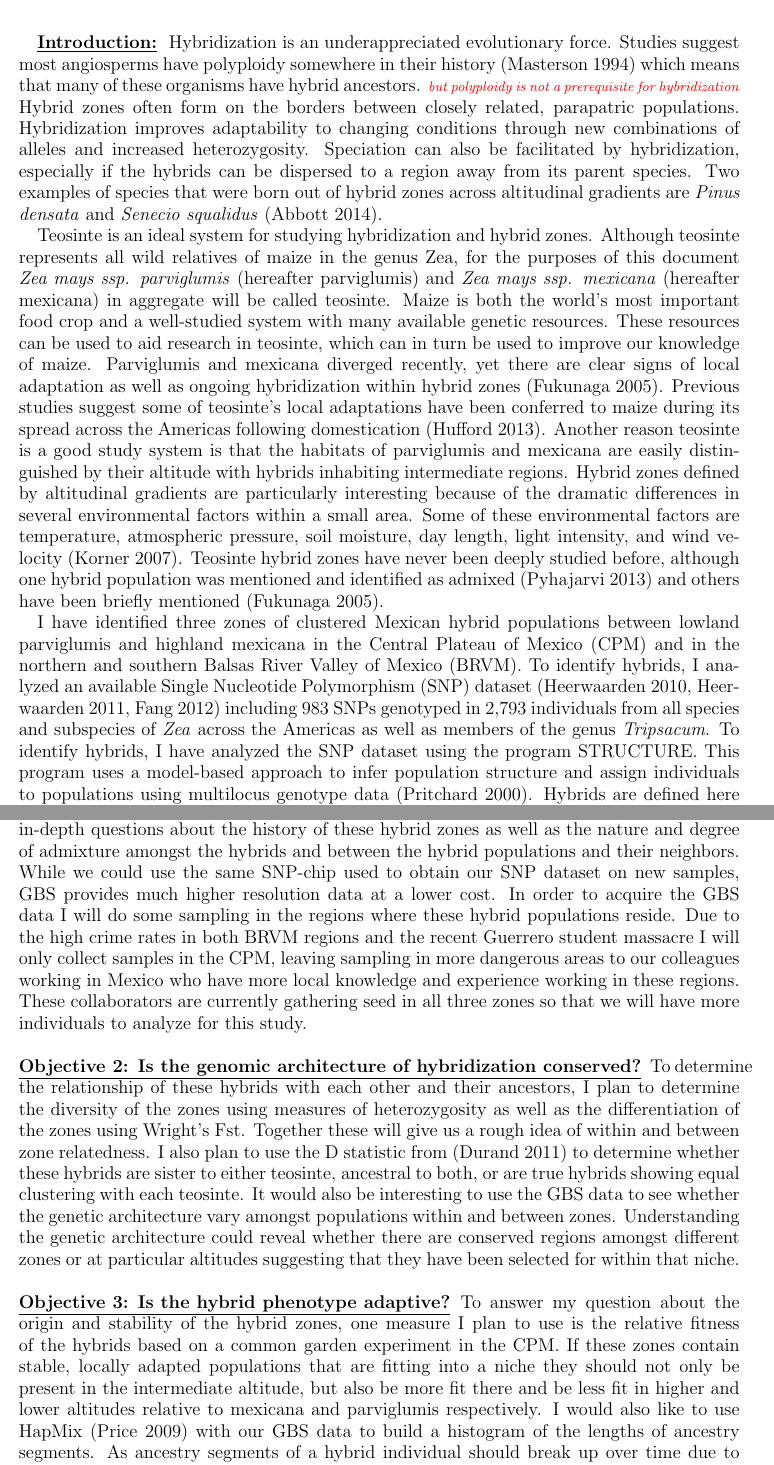
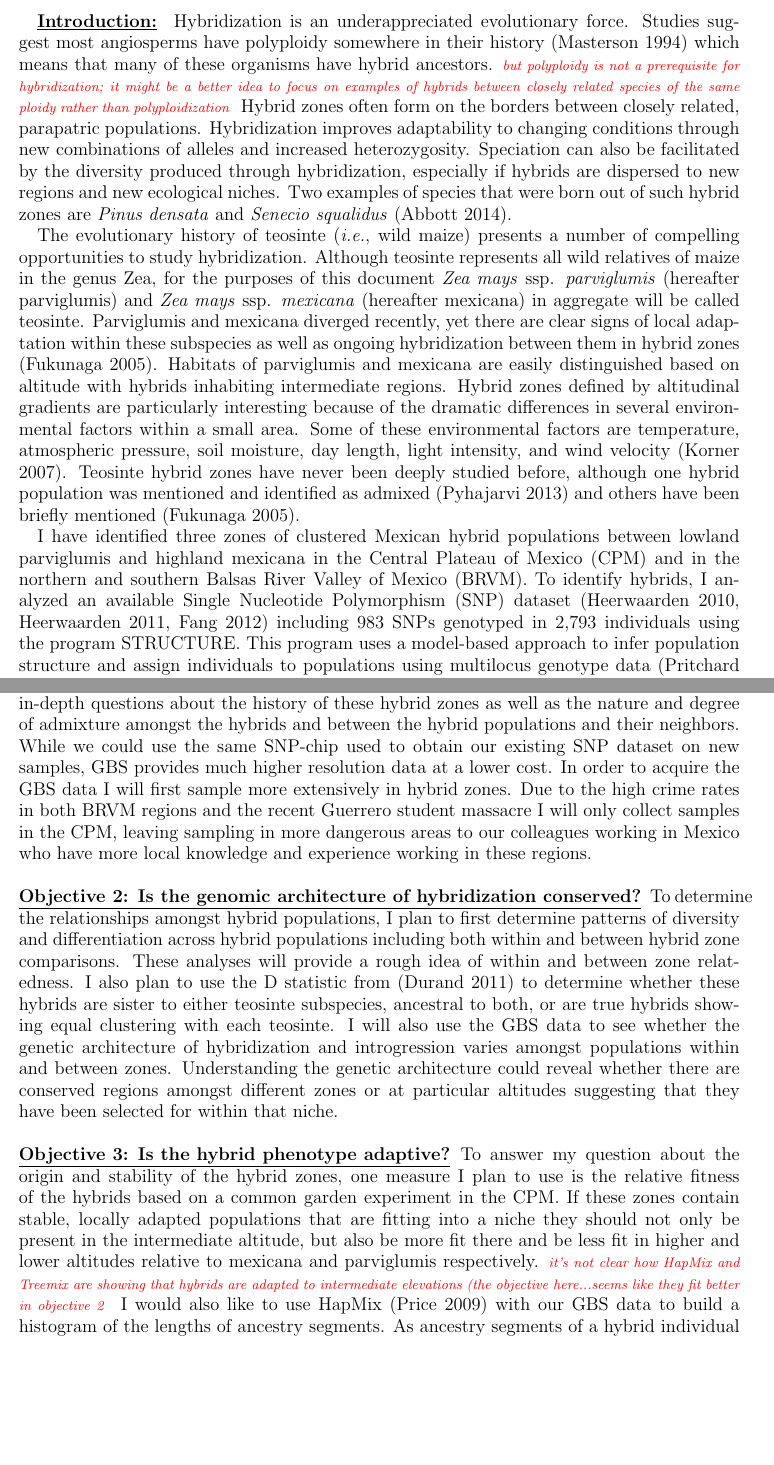
Before and after one commit to HuffordLab/ZeaGeneFlow_SNPChip, a LaTeX paper (Research Statement.tex): two parts of pages 1 and 2 of 3, joined at a grey line, cut so that both start at the same text, the shorter picture padded with empty space. Compiled offline with pdfLaTeX.

Commit message:
edits to research statement

```diff
--- a/Research Statement.tex
+++ b/Research Statement.tex
@@ -26,31 +26,27 @@
 
 \textbf{\underline{Introduction:} }
 Hybridization is an underappreciated evolutionary force.
-Studies suggest most angiosperms have polyploidy somewhere in their history (Masterson 1994) which means that many of these organisms have hybrid ancestors. \mbh{but polyploidy is not a prerequisite for hybridization}
+Studies suggest most angiosperms have polyploidy somewhere in their history (Masterson 1994) which means that many of these organisms have hybrid ancestors. \mbh{but polyploidy is not a prerequisite for hybridization; it might be a better idea to focus on examples of hybrids between closely related species of the same ploidy rather than polyploidization}
 Hybrid zones often form on the borders between closely related, parapatric populations. % regardless of whether there is a selective advantage to the hybrid phenotype.
 Hybridization improves adaptability to changing conditions through new combinations of alleles and increased heterozygosity.
-Speciation can also be facilitated by hybridization, especially if the hybrids can be dispersed to a region away from its parent species.
-Two examples of species that were born out of hybrid zones across altitudinal gradients are \textit{Pinus densata} and \textit{Senecio squalidus} (Abbott 2014).
+Speciation can also be facilitated by the diversity produced through hybridization, especially if hybrids are dispersed to new regions and new ecological niches.
+Two examples of species that were born out of such hybrid zones are \textit{Pinus densata} and \textit{Senecio squalidus} (Abbott 2014).
 %Hybridization can have a substantial influence on whether native species can survive invasion of related species.
 %n some cases genetic mixing can remove most or all pure members of a species like with red wolves \textbf{(cite)} but sometimes a native species survival of an invasion is dependent on introgression from the invader like in the case of californian salamanders \textbf{(cite)}.
 
 %The main focus of this project is the affects of admixture on populations of Zea, the genus containing maize.  \mbh{I think you need a more general introduction here.  What doe the literature say about the significance of hybridization and introgression in the evolution of species?  How are domesticated species and their wild relatives unique opportunities to study hybridization and introgression given their history and relationship to each other?}
 %Maize is the ideal system for this study not only because it is one of the most important world food crops \textbf{(citation)}, but also because it is spread over a wide area with many locally adapted populations.  \mbh{you'll need to be careful to distinguish between maize and teosinte...are we looking at local adaptation and gene flow in maize or in teosinte?}
-Teosinte is an ideal system for studying hybridization and hybrid zones.
-Although teosinte represents all wild relatives of maize in the genus {Zea}, for the purposes of this document \textit{Zea mays ssp. parviglumis} (hereafter parviglumis) and \textit{Zea mays ssp. mexicana} (hereafter mexicana) in aggregate will be called teosinte.
-Maize is both the world's most important food crop and a well-studied system with many available genetic resources.
-These resources can be used to aid research in teosinte, which can in turn be used to improve our knowledge of maize.
-Parviglumis and mexicana diverged recently, yet there are clear signs of local adaptation as well as ongoing hybridization within hybrid zones (Fukunaga 2005).
-Previous studies suggest some of teosinte's local adaptations have been conferred to maize during its spread across the Americas following domestication (Hufford 2013).
-Another reason teosinte is a good study system is that the habitats of parviglumis and mexicana are easily distinguished by their altitude with hybrids inhabiting intermediate regions.
+The evolutionary history of teosinte (\emph{i.e.}, wild maize) presents a number of compelling opportunities to study hybridization.
+Although teosinte represents all wild relatives of maize in the genus {Zea}, for the purposes of this document \textit{Zea mays} ssp. \textit{parviglumis} (hereafter parviglumis) and \textit{Zea mays} ssp. \textit{mexicana} (hereafter mexicana) in aggregate will be called teosinte.
+Parviglumis and mexicana diverged recently, yet there are clear signs of local adaptation within these subspecies as well as ongoing hybridization between them in hybrid zones (Fukunaga 2005).
+Habitats of parviglumis and mexicana are easily distinguished based on altitude with hybrids inhabiting intermediate regions.
 Hybrid zones defined by altitudinal gradients are particularly interesting because of the dramatic differences in several environmental factors within a small area.
 Some of these environmental factors are temperature, atmospheric pressure, soil moisture, day length, light intensity, and wind velocity (Korner 2007).
 Teosinte hybrid zones have never been deeply studied before, although one hybrid population was mentioned and identified as admixed (Pyhajarvi 2013)  and others have been briefly mentioned (Fukunaga 2005).
 %The genome size and complexity of teosinte is roughly average for angiosperms, making it a good representative of this clade (Gregory 2007).
 
 I have identified three zones of clustered Mexican hybrid populations between lowland parviglumis and highland mexicana in the Central Plateau of Mexico (CPM) and in the northern and southern Balsas River Valley of Mexico (BRVM).
-To identify hybrids, I analyzed an available Single Nucleotide Polymorphism (SNP) dataset  (Heerwaarden 2010, Heerwaarden 2011, Fang 2012) including 983 SNPs genotyped in 2,793 individuals from all species and subspecies of \textit{Zea} across the Americas as well as members of the genus \textit{Tripsacum}.
-To identify hybrids, I have analyzed the SNP dataset using the program STRUCTURE.
+To identify hybrids, I analyzed an available Single Nucleotide Polymorphism (SNP) dataset  (Heerwaarden 2010, Heerwaarden 2011, Fang 2012) including 983 SNPs genotyped in 2,793 individuals using the program STRUCTURE.
 This program uses a model-based approach to infer population structure and assign individuals to populations using multilocus genotype data (Pritchard 2000).
 Hybrids are defined here as samples with majority attribution to one teosinte and a significant ($\geq$ 25\%) attribution to the other.
 I plan to confirm these identifications using Reich's f$_{\text{3}}$ ancestry estimation method (Reich  2011).
@@ -64,20 +60,20 @@ To better understand these hybrids I have formed 3 objectives:
 \end{enumerate}
 
 \hfill\break \textbf{\underline{Objective 1: How extensive are teosinte hybrid zones?} }
-In addition to the SNP dataset that is already available, I would like to generate Genotyping By Sequencing data (GBS) of hybrid individuals as well as members of nearby populations of teosinte to answer more in-depth questions about the history of these hybrid zones as well as the nature and degree of admixture amongst the hybrids and between the hybrid populations and their neighbors.
-While we could use the same SNP-chip used to obtain our SNP dataset on new samples, GBS provides much higher resolution data at a lower cost.
-In order to acquire the GBS data I will do some sampling in the regions where these hybrid populations reside.
+In addition to the SNP dataset that is already available, I would like to generate Genotyping-By-Sequencing data (GBS) of hybrid individuals as well as members of nearby populations of teosinte to answer more in-depth questions about the history of these hybrid zones as well as the nature and degree of admixture amongst the hybrids and between the hybrid populations and their neighbors.
+While we could use the same SNP-chip used to obtain our existing SNP dataset on new samples, GBS provides much higher resolution data at a lower cost.
+In order to acquire the GBS data I will first sample more extensively in hybrid zones.
 Due to the high crime rates in both BRVM regions and the recent Guerrero student massacre I will only collect samples in the CPM, leaving sampling in more dangerous areas to our colleagues working in Mexico who have more local knowledge and experience working in these regions.
-These collaborators are currently gathering seed in all three zones so that we will have more individuals to analyze for this study.
 
-\hfill\break \textbf{\underline{Objective 2: Is the genomic architecture of hybridization conserved?} } To determine the relationship of these hybrids with each other and their ancestors, I plan to determine the diversity of the zones using measures of heterozygosity as well as the differentiation of the zones using Wright's Fst.
-Together these will give us a rough idea of within and between zone relatedness.
-I also plan to use the D statistic from (Durand 2011) to determine whether these hybrids are sister to either teosinte, ancestral to both, or are true hybrids showing equal clustering with each teosinte.
-It would also be interesting to use the GBS data to see whether the genetic architecture vary amongst populations within and between zones.
+\hfill\break \textbf{\underline{Objective 2: Is the genomic architecture of hybridization conserved?} } To determine the relationships amongst hybrid populations, I plan to first determine patterns of diversity and differentiation across hybrid populations including both within and between hybrid zone comparisons.
+These analyses will provide a rough idea of within and between zone relatedness.
+I also plan to use the D statistic from (Durand 2011) to determine whether these hybrids are sister to either teosinte subspecies, ancestral to both, or are true hybrids showing equal clustering with each teosinte.
+I will also use the GBS data to see whether the genetic architecture of hybridization and introgression varies amongst populations within and between zones.
 Understanding the genetic architecture could reveal whether there are conserved regions amongst different zones or at particular altitudes suggesting that they have been selected for within that niche.
 
 \hfill\break \textbf{\underline{Objective 3: Is the hybrid phenotype adaptive?} }To answer my question about the origin and stability of the hybrid zones, one measure I plan to use is the relative fitness of the hybrids based on a common garden experiment in the CPM.
 If these zones contain stable, locally adapted populations that are fitting into a niche they should not only be present in the intermediate altitude, but also be more fit there and be less fit in higher and lower altitudes relative to mexicana and parviglumis respectively.
+\mbh{it's not clear how HapMix and Treemix are showing that hybrids are adapted to intermediate elevations (the objective here...seems like they fit better in objective 2}
 I would also like to use HapMix (Price 2009) with our GBS data to build a histogram of the lengths of ancestry segments.
 As ancestry segments of a hybrid individual should break up over time due to recombination, if these populations resulted from one or more hybridization events close in time there should be a peak of ancestry segments near a specific length.
 If these hybrids are the result of ongoing hybridization the histogram should look roughly like an exponential decay graph as most, but not all, ancestry segments would be highly broken up.
```
Also changed, not shown: Research Statement.pdf, Research Statement.tex (8 more changed lines), 2 other files.
